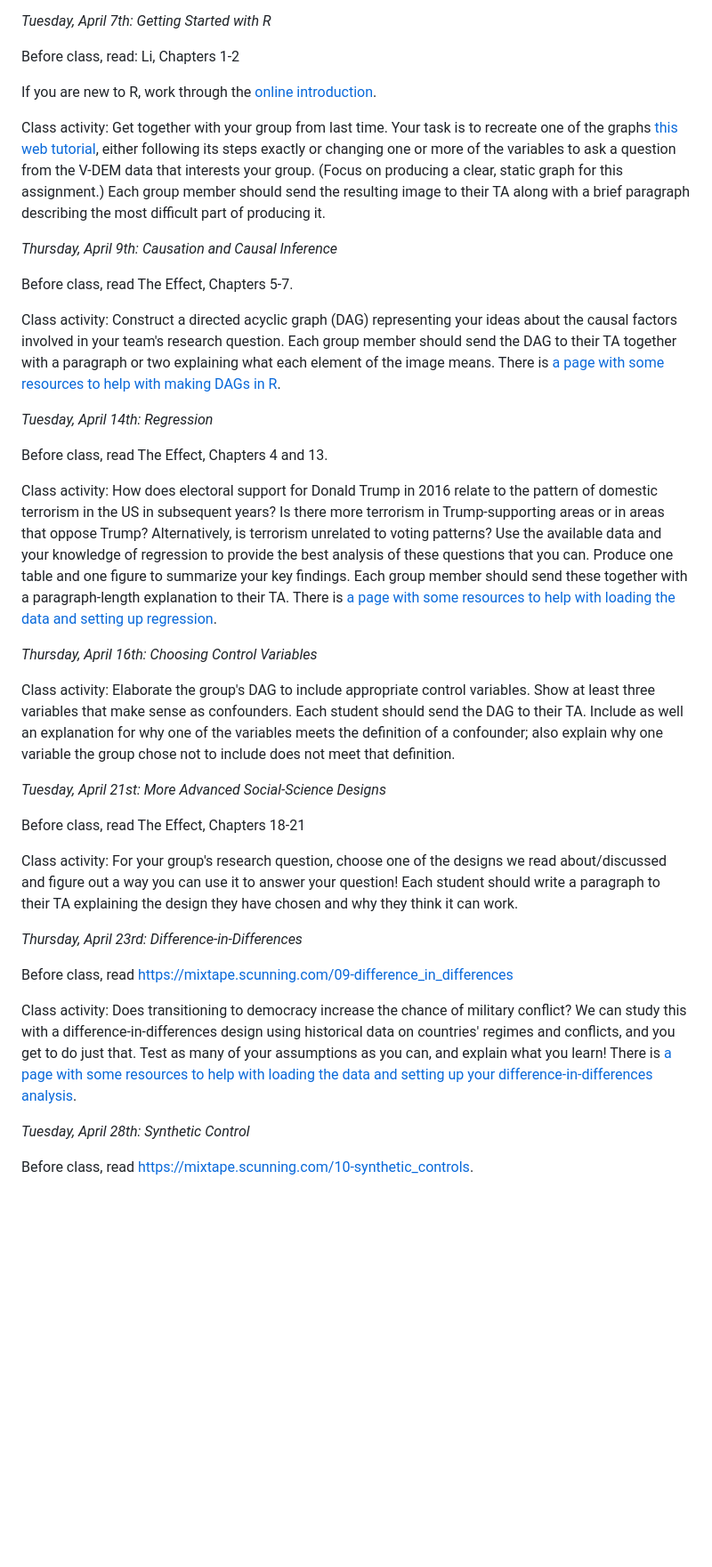
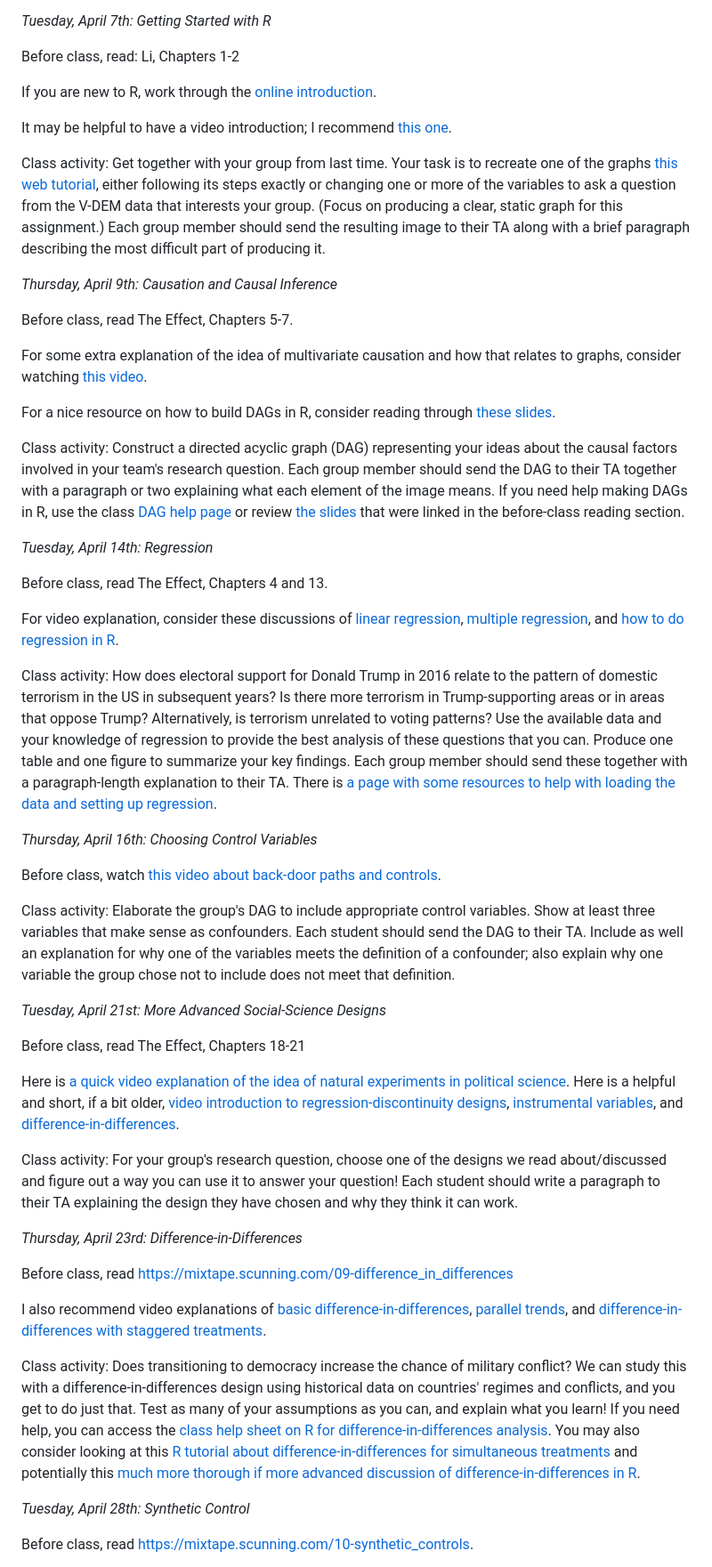
Before and after one commit to jnseawright/PS312, a Markdown page: readme.md, the part around the change. Shown at 89% size. GitHub-like rendering; blank space fills up the shorter version.

```diff
--- a/readme.md
+++ b/readme.md
@@ -18,21 +18,31 @@ Before class, read: Li, Chapters 1-2
 
 If you are new to R, work through the [online introduction](https://rpubs.com/odenipinedo/introduction-to-R).
 
+It may be helpful to have a video introduction; I recommend [this one](https://www.youtube.com/watch?v=eYv_UjKwQ3I).
+
 Class activity:  Get together with your group from last time. Your task is to recreate one of the graphs [this web tutorial](https://rforpoliticalscience.com/2024/04/04/how-to-download-and-graph-the-of-democracy-v-dem-dataset-in-r/), either following its steps exactly or changing one or more of the variables to ask a question from the V-DEM data that interests your group. (Focus on producing a clear, static graph for this assignment.) Each group member should send the resulting image to their TA along with a brief paragraph describing the most difficult part of producing it.
 
 *Thursday, April 9th: Causation and Causal Inference*
 
 Before class, read The Effect, Chapters 5-7.
 
-Class activity: Construct a directed acyclic graph (DAG) representing your ideas about the causal factors involved in your team's research question. Each group member should send the DAG to their TA together with a paragraph or two explaining what each element of the image means. There is [a page with some resources to help with making DAGs in R](https://jnseawright.github.io/PS312/InClass/Causation_Causal_Inference.html).
+For some extra explanation of the idea of multivariate causation and how that relates to graphs, consider watching [this video](https://www.youtube.com/watch?v=3bUZU23gAxw).
+
+For a nice resource on how to build DAGs in R, consider reading through [these slides](https://lfoswald.github.io/2021-spring-stats2/materials/session-3/03-online-tutorial/#directed-acyclic-graphs-dags-1).
+
+Class activity: Construct a directed acyclic graph (DAG) representing your ideas about the causal factors involved in your team's research question. Each group member should send the DAG to their TA together with a paragraph or two explaining what each element of the image means. If you need help making DAGs in R, use the class [DAG help page](https://jnseawright.github.io/PS312/InClass/Causation_Causal_Inference.html) or review [the slides](https://lfoswald.github.io/2021-spring-stats2/materials/session-3/03-online-tutorial/#directed-acyclic-graphs-dags-1) that were linked in the before-class reading section.
 
 *Tuesday, April 14th: Regression*
 
 Before class, read The Effect, Chapters 4 and 13.
 
+For video explanation, consider these discussions of [linear regression](https://www.youtube.com/watch?v=7ArmBVF2dCs), [multiple regression](https://www.youtube.com/watch?v=zITIFTsivN8), and [how to do regression in R](https://www.youtube.com/watch?v=hokALdIst8k).
+
 Class activity: How does electoral support for Donald Trump in 2016 relate to the pattern of domestic terrorism in the US in subsequent years? Is there more terrorism in Trump-supporting areas or in areas that oppose Trump? Alternatively, is terrorism unrelated to voting patterns? Use the available data and your knowledge of regression to provide the best analysis of these questions that you can. Produce one table and one figure to summarize your key findings. Each group member should send these together with a paragraph-length explanation to their TA.  There is [a page with some resources to help with loading the data and setting up regression](https://jnseawright.github.io/PS312/InClass/Regression.html).
 
 *Thursday, April 16th: Choosing Control Variables*
+
+Before class, watch [this video about back-door paths and controls](https://www.youtube.com/watch?v=IajzIKW518M).
 
 Class activity: Elaborate the group's DAG to include appropriate control variables. Show at least three variables that make sense as confounders. Each student should send the DAG to their TA. Include as well an explanation for why one of the variables meets the definition of a confounder; also explain why one variable the group chose not to include does not meet that definition.
 
@@ -40,17 +50,21 @@ Class activity: Elaborate the group's DAG to include appropriate control variabl
 
 Before class, read The Effect, Chapters 18-21
 
+Here is [a quick video explanation of the idea of natural experiments in political science](https://www.youtube.com/watch?v=1nt8ATK3s-k). Here is a helpful and short, if a bit older, [video introduction to regression-discontinuity designs](https://www.youtube.com/watch?v=gLAlb78p0Fk), [instrumental variables](https://www.youtube.com/watch?v=J2BMFBMO14o), and [difference-in-differences](https://www.youtube.com/watch?v=XFqFH97bDy4).
+
 Class activity: For your group's research question, choose one of the designs we read about/discussed and figure out a way you can use it to answer your question! Each student should write a paragraph to their TA explaining the design they have chosen and why they think it can work.
 
 *Thursday, April 23rd: Difference-in-Differences*
 
 Before class, read [https://mixtape.scunning.com/09-difference_in_differences](https://mixtape.scunning.com/09-difference_in_differences)
 
+I also recommend video explanations of [basic difference-in-differences](https://www.youtube.com/watch?v=95HxUdn-BJg), [parallel trends](https://www.youtube.com/watch?v=ihIWuC6ULjo), and [difference-in-differences with staggered treatments](https://www.youtube.com/watch?v=hu2nDbnpALA).
+
 Class activity: Does transitioning to democracy increase the chance of
 military conflict? We can study this with a difference-in-differences
 design using historical data on countries' regimes and conflicts, and
 you get to do just that. Test as many of your assumptions as you can,
-and explain what you learn! There is [a page with some resources to help with loading the data and setting up your difference-in-differences analysis](https://jnseawright.github.io/PS312/InClass/Difference-in-Differences.html).
+and explain what you learn! If you need help, you can access the [class help sheet on R for difference-in-differences analysis](https://jnseawright.github.io/PS312/InClass/Difference-in-Differences.html). You may also consider looking at this [R tutorial about difference-in-differences for simultaneous treatments](https://rpubs.com/phle/r_tutorial_difference_in_differences) and potentially this [much more thorough if more advanced discussion of difference-in-differences in R](https://mike-data-analysis.share.connect.posit.cloud/sec-difference-in-differences.html).
 
 *Tuesday, April 28th: Synthetic Control*
 
```
